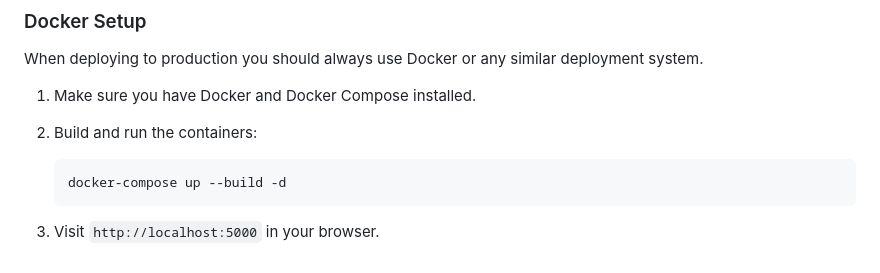
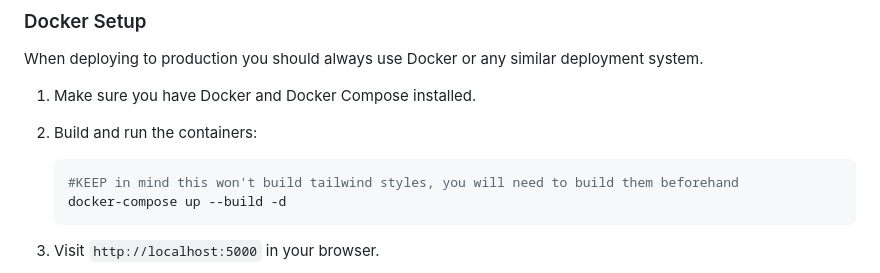
Before and after one commit to OwOHamper/Flask-Starter-Kit, a Markdown page: README.md, the part around the change. Rendered like a GitHub page.

Commit message:
Added clarification about compiling tailwind classes

````diff
--- a/README.md
+++ b/README.md
@@ -78,7 +78,8 @@ When deploying to production you should always use Docker or any similar deploym
 1. Make sure you have Docker and Docker Compose installed.
 
 2. Build and run the containers:
-   ```
+   ```bash
+   #KEEP in mind this won't build tailwind styles, you will need to build them beforehand
    docker-compose up --build -d
    ```
 
````
